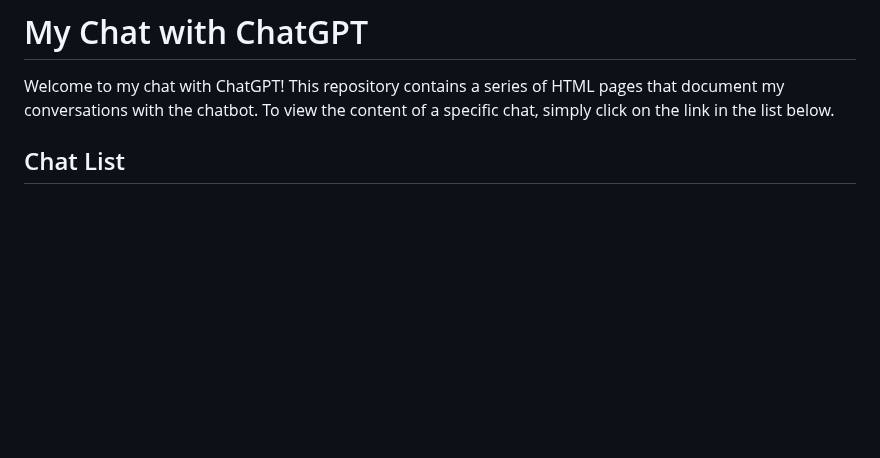
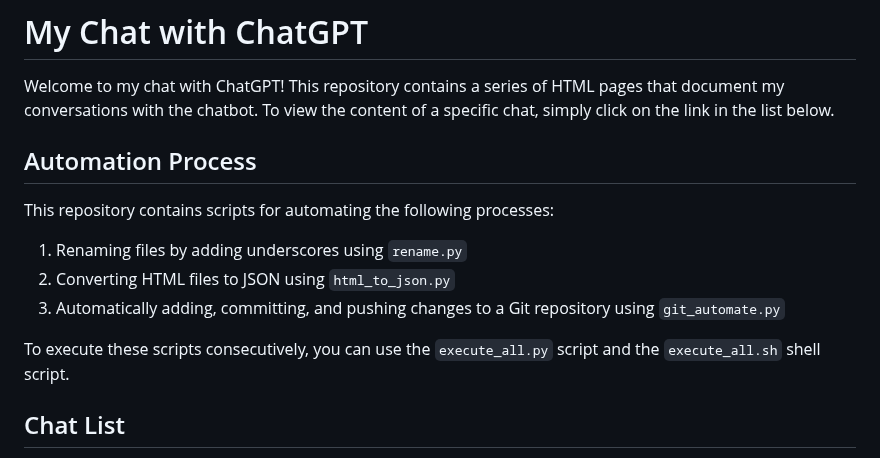
Before and after one commit to hemangjoshi37a/my_chat_with_chatGPT, a Markdown page: readme.md, the part around the change. GitHub-like rendering; blank space fills up the shorter version.

Commit message:
Automatic commit

```diff
--- a/readme.md
+++ b/readme.md
@@ -1,6 +1,17 @@
 # My Chat with ChatGPT
 
 Welcome to my chat with ChatGPT! This repository contains a series of HTML pages that document my conversations with the chatbot. To view the content of a specific chat, simply click on the link in the list below.
+
+## Automation Process
+
+This repository contains scripts for automating the following processes:
+
+1. Renaming files by adding underscores using `rename.py`
+2. Converting HTML files to JSON using `html_to_json.py`
+3. Automatically adding, committing, and pushing changes to a Git repository using `git_automate.py`
+
+To execute these scripts consecutively, you can use the `execute_all.py` script and the `execute_all.sh` shell script.
+
 
 ## Chat List
 
```
